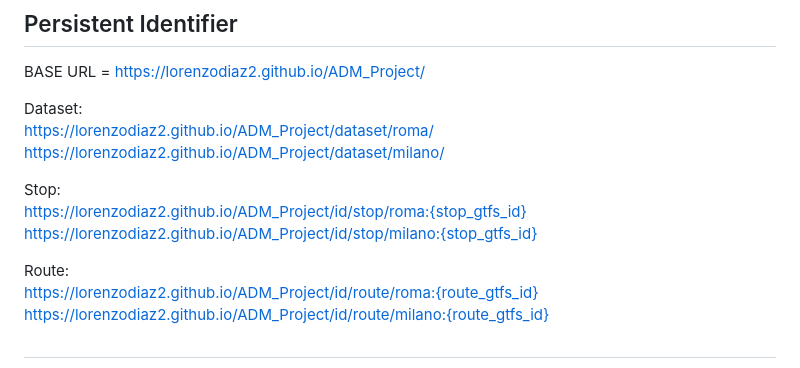
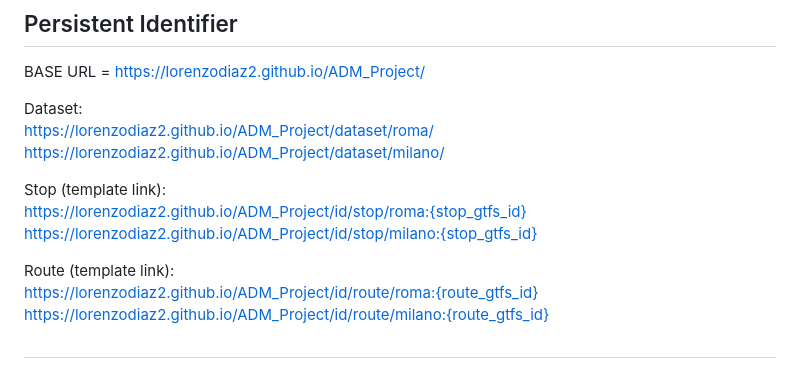
Before and after one commit to lorenzodiaz2/ADM_Project, a Markdown page: README.md, the part around the change. Drawn GitHub-style.

Commit message:
modified md file

```diff
--- a/README.md
+++ b/README.md
@@ -105,12 +105,12 @@ https://lorenzodiaz2.github.io/ADM_Project/dataset/roma/ \
 https://lorenzodiaz2.github.io/ADM_Project/dataset/milano/
 
 
-Stop:\
+Stop (template link):\
 https://lorenzodiaz2.github.io/ADM_Project/id/stop/roma:{stop_gtfs_id}  \
 https://lorenzodiaz2.github.io/ADM_Project/id/stop/milano:{stop_gtfs_id}
 
 
-Route:\
+Route (template link):\
 https://lorenzodiaz2.github.io/ADM_Project/id/route/roma:{route_gtfs_id} \
 https://lorenzodiaz2.github.io/ADM_Project/id/route/milano:{route_gtfs_id}
 
```
